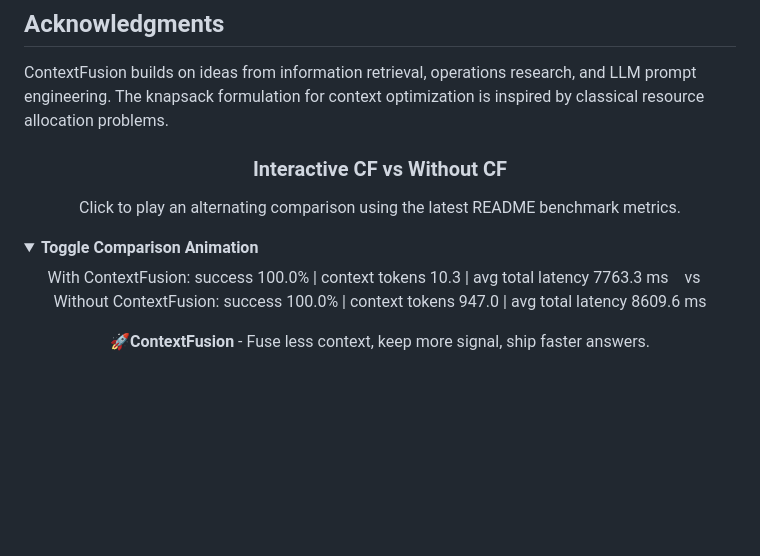
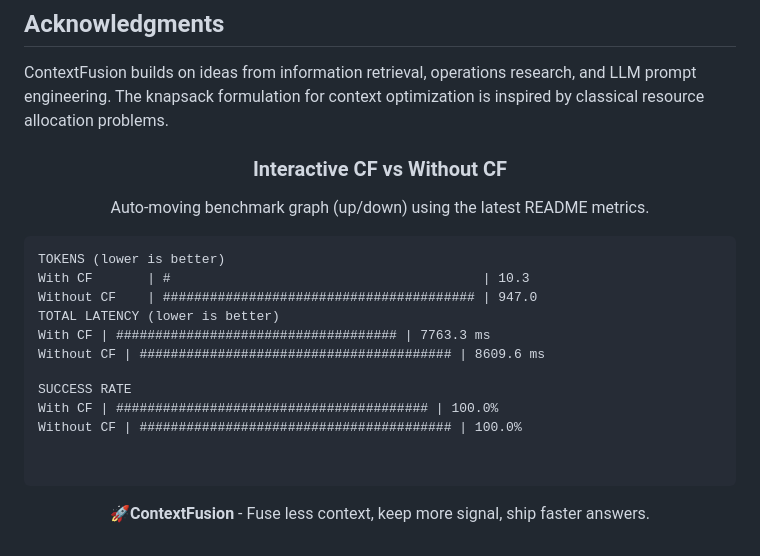
Before and after one commit to rotsl/context-fusion, a Markdown page: README.md, the part around the change. Drawn GitHub-style; folded sections open; blank space fills up the shorter version.

Commit message:
docs: replace benchmark marquee with always-on animated graph

```diff
--- a/README.md
+++ b/README.md
@@ -631,16 +631,23 @@ See [CONTRIBUTING.md](CONTRIBUTING.md) for guidelines.
 ContextFusion builds on ideas from information retrieval, operations research, and LLM prompt engineering. The knapsack formulation for context optimization is inspired by classical resource allocation problems.
 
 <h3 align="center">Interactive CF vs Without CF</h3>
-<p align="center">Click to play an alternating comparison using the latest README benchmark metrics.</p>
-<details>
-  <summary><strong>Toggle Comparison Animation</strong></summary>
-  <p align="center">
-    <marquee behavior="alternate" direction="left" scrollamount="7" width="96%">
-      With ContextFusion: success 100.0% | context tokens 10.3 | avg total latency 7763.3 ms
-      &nbsp;&nbsp;&nbsp;vs&nbsp;&nbsp;&nbsp;
-      Without ContextFusion: success 100.0% | context tokens 947.0 | avg total latency 8609.6 ms
-    </marquee>
-  </p>
-</details>
+<p align="center">Auto-moving benchmark graph (up/down) using the latest README metrics.</p>
+<p align="center">
+  <marquee direction="up" behavior="alternate" height="180" scrollamount="2">
+    <pre>
+TOKENS (lower is better)
+With CF       | #                                        | 10.3
+Without CF    | ######################################## | 947.0
+
+TOTAL LATENCY (lower is better)
+With CF       | ####################################     | 7763.3 ms
+Without CF    | ######################################## | 8609.6 ms
+
+SUCCESS RATE
+With CF       | ######################################## | 100.0%
+Without CF    | ######################################## | 100.0%
+    </pre>
+  </marquee>
+</p>
 
 <p align="center"><strong>🚀ContextFusion</strong> - Fuse less context, keep more signal, ship faster answers.</p>
```
